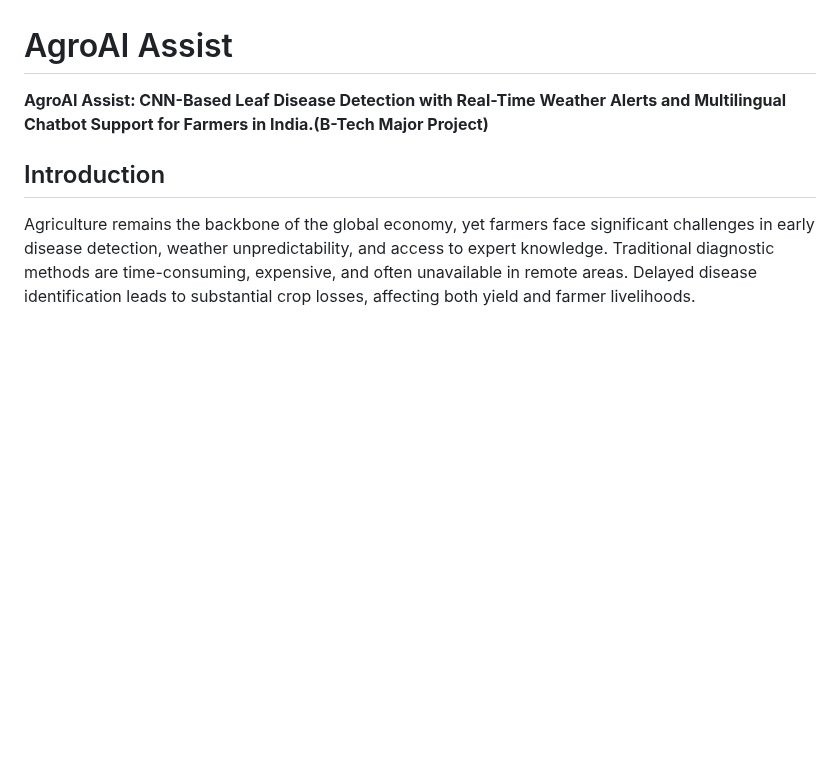
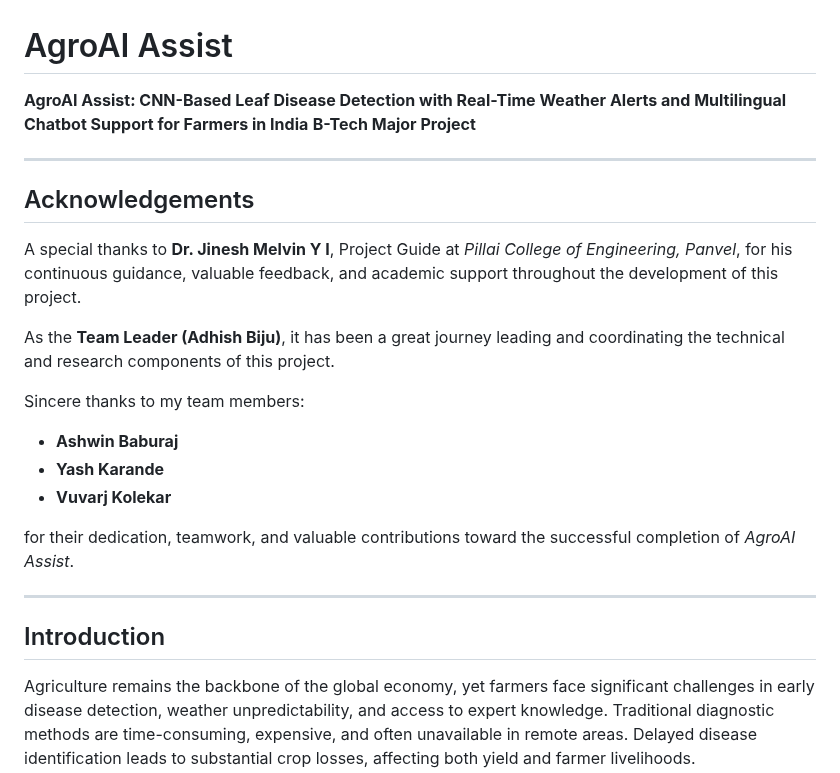
Before and after one commit to adhishbiju2000/AgroAI-Assit-B.Tech-final-year-project, a Markdown page: README.md, the part around the change. Rendered like a GitHub page; blank space fills up the shorter version.

```diff
--- a/README.md
+++ b/README.md
@@ -1,6 +1,25 @@
 # AgroAI Assist
 
-**AgroAI Assist: CNN-Based Leaf Disease Detection with Real-Time Weather Alerts and Multilingual Chatbot Support for Farmers in India.(B-Tech Major Project)**
+**AgroAI Assist: CNN-Based Leaf Disease Detection with Real-Time Weather Alerts and Multilingual Chatbot Support for Farmers in India**
+**B-Tech Major Project**
+
+---
+
+## Acknowledgements
+
+A special thanks to **Dr. Jinesh Melvin Y I**, Project Guide at *Pillai College of Engineering, Panvel*, for his continuous guidance, valuable feedback, and academic support throughout the development of this project.
+
+As the **Team Leader (Adhish Biju)**, it has been a great journey leading and coordinating the technical and research components of this project.
+
+Sincere thanks to my team members:
+- **Ashwin Baburaj**
+- **Yash Karande**
+- **Vuvarj Kolekar**
+
+for their dedication, teamwork, and valuable contributions toward the successful completion of *AgroAI Assist*.
+
+---
+
 
 ## Introduction
 
```
